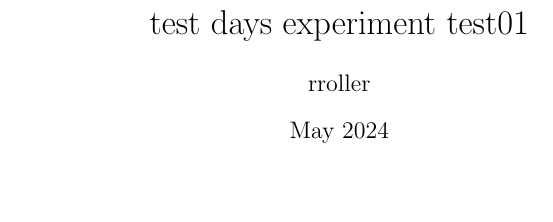
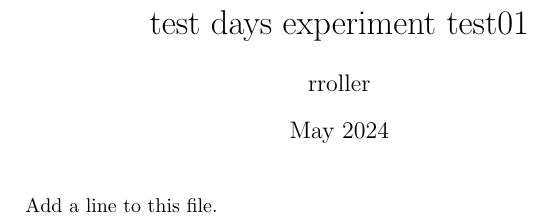
Before and after one commit to RamonaRoller/test-days-experiment-test01, a LaTeX document (main2.tex): part of the page, cut so that both start at the same text, the shorter picture padded with empty space. Compiled offline with pdfLaTeX.

Commit message:
added a line

```diff
--- a/main2.tex
+++ b/main2.tex
@@ -9,7 +9,7 @@
 
 \maketitle
 
-
+Add a line to this file.
 
 
 \end{document}
```
